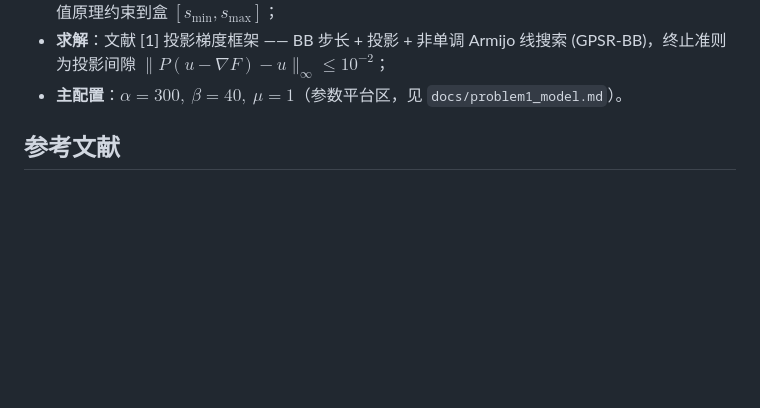
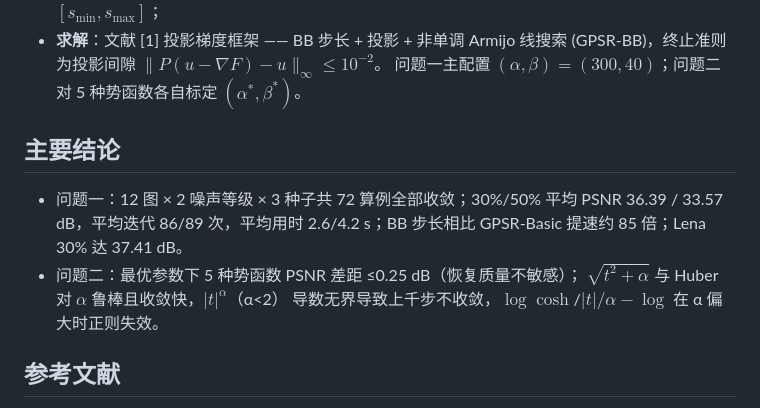
Before and after one commit to jiebro0721/signal-reconstruction, a Markdown page: README.md, the part around one of its changes. Rendered like a GitHub page; blank space fills up the shorter version.

```diff
--- a/README.md
+++ b/README.md
@@ -62,7 +72,16 @@ python exp/problem1/make_figures.py
   由最大值原理约束到盒 $[s_{\min},s_{\max}]$；
 - **求解**：文献 [1] 投影梯度框架 —— BB 步长 + 投影 + 非单调 Armijo 线搜索
-  (GPSR-BB)，终止准则为投影间隙 $\|P(u-\nabla F)-u\|_\infty\le 10^{-2}$；
-- **主配置**：$\alpha=300,\ \beta=40,\ \mu=1$（参数平台区，见 `docs/problem1_model.md`）。
+  (GPSR-BB)，终止准则为投影间隙 $\|P(u-\nabla F)-u\|_\infty\le 10^{-2}$。
+  问题一主配置 $(\alpha,\beta)=(300,40)$；问题二对 5 种势函数各自标定 $(\alpha^{*},\beta^{*})$。
+
+## 主要结论
+
+- 问题一：12 图 × 2 噪声等级 × 3 种子共 72 算例全部收敛；30%/50% 平均 PSNR
+  36.39 / 33.57 dB，平均迭代 86/89 次，平均用时 2.6/4.2 s；BB 步长相比
+  GPSR-Basic 提速约 85 倍；Lena 30% 达 37.41 dB。
+- 问题二：最优参数下 5 种势函数 PSNR 差距 ≤0.25 dB（恢复质量不敏感）；
+  $\sqrt{t^2+\alpha}$ 与 Huber 对 $\alpha$ 鲁棒且收敛快，$|t|^{\alpha}$（α<2）
+  导数无界导致上千步不收敛，$\log\cosh$/$|t|/\alpha-\log$ 在 α 偏大时正则失效。
 
 ## 参考文献
 
```
Also changed, not shown: other parts of README.md (+34 -24 lines).
